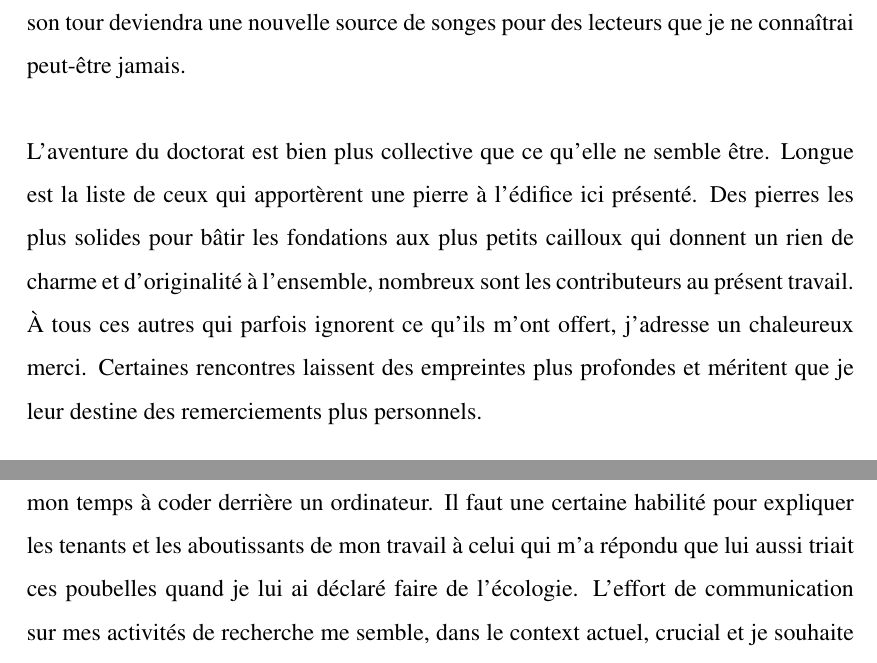
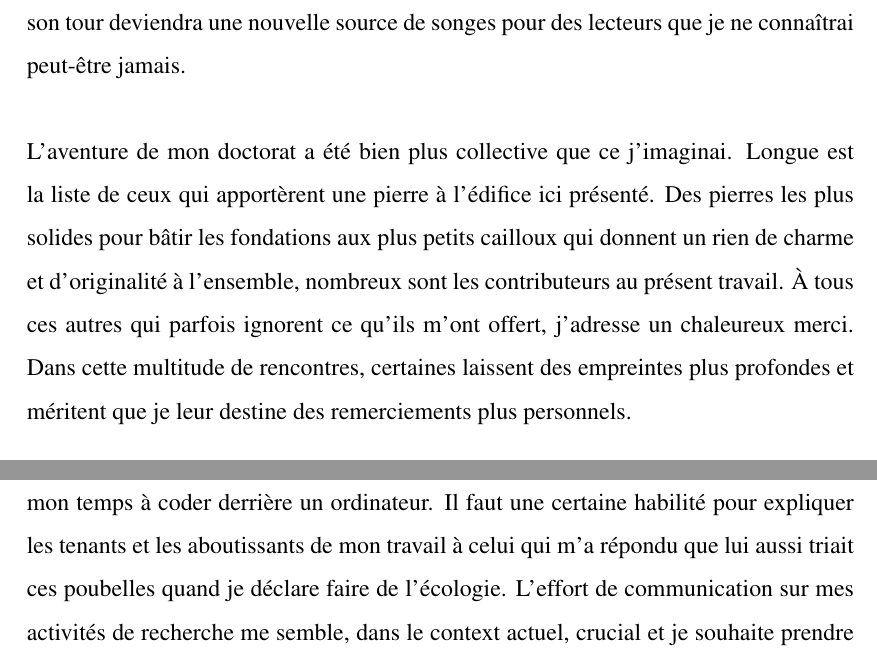
Before and after one commit to KevCaz/thesis, a LaTeX thesis (man/thesekc.tex, which reads man/limi_src/avt_prop.tex, man/limi_src/cimer.tex): two parts of pages 3 and 9 of 288, joined at a grey line, cut so that both start at the same text. Compiled offline with pdfLaTeX.

Commit message:
mici reviewed

```diff
--- a/man/limi_src/avt_prop.tex
+++ b/man/limi_src/avt_prop.tex
@@ -43,10 +43,10 @@ thèse. Comment, en effet, comprendre que je m'intéresse à des questions
 importantes relatives à la biodiversité alors que je passe mon temps à
 coder derrière un ordinateur. Il faut une certaine habilité pour
 expliquer les tenants et les aboutissants de mon travail à celui qui m'a
-répondu que lui aussi triait ces poubelles quand je lui ai déclaré faire
-de l'écologie. L'effort de communication sur mes activités de recherche
-me semble, dans le context actuel, crucial et je souhaite prendre le
-temps à l'avenir pour faire cet effort.
+répondu que lui aussi triait ces poubelles quand je déclare faire de
+l'écologie. L'effort de communication sur mes activités de recherche me
+semble, dans le context actuel, crucial et je souhaite prendre le temps
+à l'avenir pour faire cet effort.
 
 J'ai passé quatre ans à étudier certains aspects de la biodiversité et
 je n'ai pourtant pas donné beaucoup de place à l'expression de mes
--- a/man/limi_src/cimer.tex
+++ b/man/limi_src/cimer.tex
@@ -7,15 +7,15 @@ récit de ma rencontre et des échanges avec tous ces autres? Un récit qui
 à son tour deviendra une nouvelle source de songes pour des lecteurs que
 je ne connaîtrai peut-être jamais.
 
-L'aventure du doctorat est bien plus collective que ce qu'elle ne semble
-être. Longue est la liste de ceux qui apportèrent une pierre à l'édifice
-ici présenté. Des pierres les plus solides pour bâtir les fondations aux
+L'aventure de mon doctorat a été bien plus collective que ce j'imaginai.
+Longue est la liste de ceux qui apportèrent une pierre à l'édifice ici
+présenté. Des pierres les plus solides pour bâtir les fondations aux
 plus petits cailloux qui donnent un rien de charme et d'originalité à
 l'ensemble, nombreux sont les contributeurs au présent travail. À tous
 ces autres qui parfois ignorent ce qu'ils m'ont offert, j'adresse un
-chaleureux merci. Certaines rencontres laissent des empreintes plus
-profondes et méritent que je leur destine des remerciements plus
-personnels.
+chaleureux merci. Dans cette multitude de rencontres, certaines laissent
+des empreintes plus profondes et méritent que je leur destine des
+remerciements plus personnels.
 
 Pour m'avoir donné ma chance et offert une confiance sans faille, je
 veux remercier vivement Dom, Nico et David, sans qui l'aventure n'aurait
```
Also changed, not shown: man/limi_src/avt_prop.md (+1 -1 lines), man/limi_src/cimer.md (+12 -15 lines), man/limi_src/cimer.tex (10 more changed lines).
